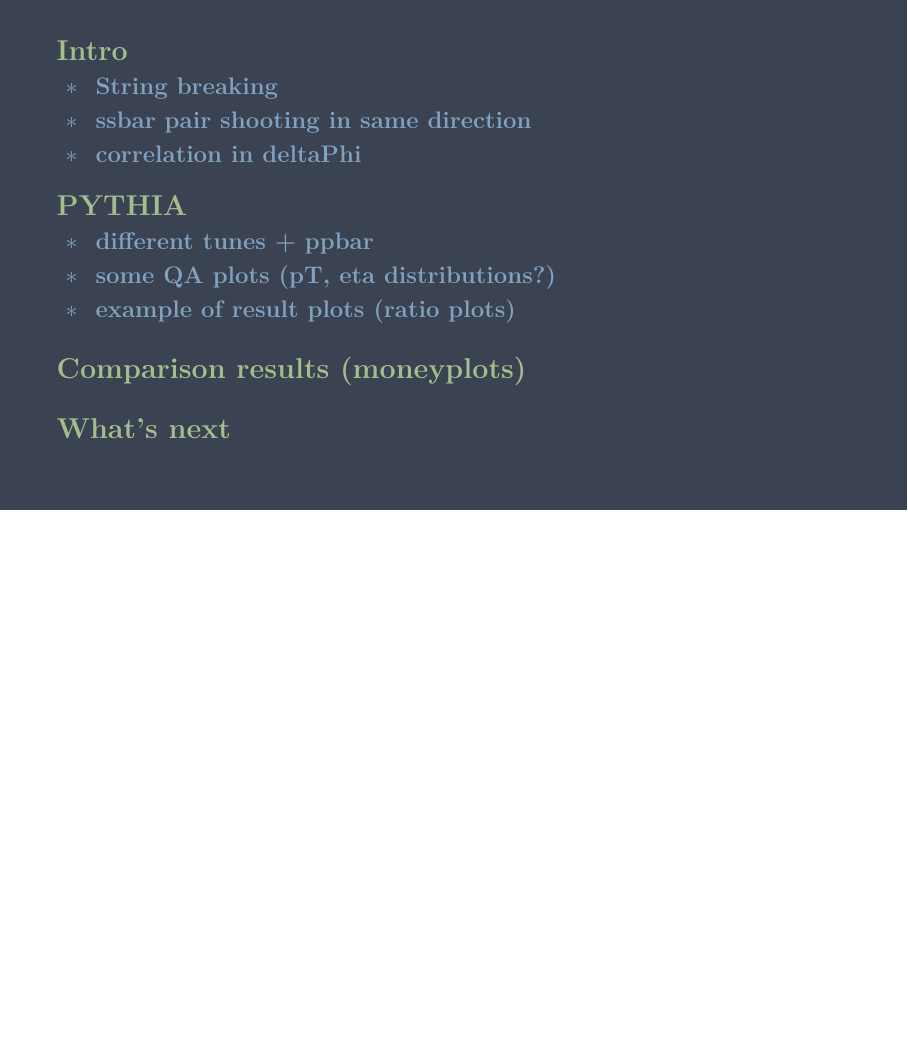
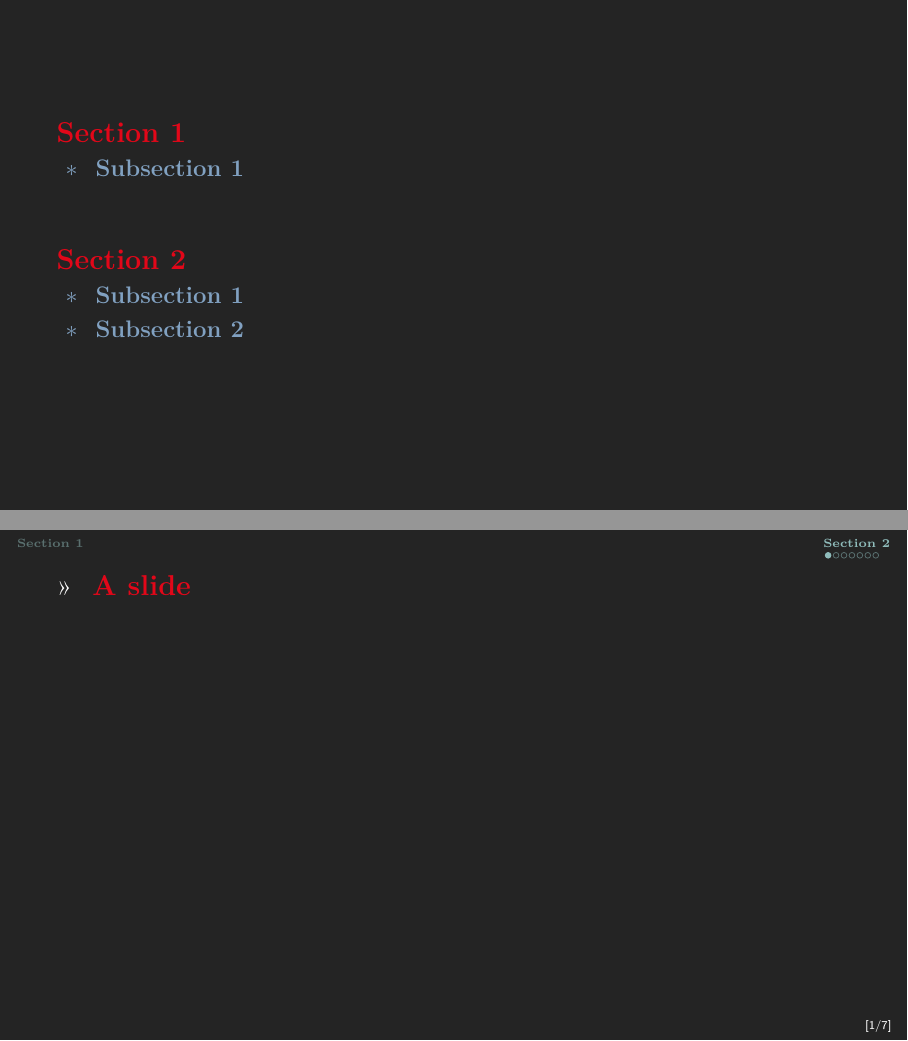
Before and after one commit to rspijkers/beamerthemeALICE, LaTeX slides (example/beamerthemeALICE.tex, which reads beamercolorthemeALICE.sty, beamerthemeALICE.sty): page 2 of 8 before the commit and pages 2 and 3 of 9 after it, the two joined at a grey line, the shorter picture padded with empty space. Compiled offline with XeLaTeX; a missing font is replaced by an installed copy or a similar font.

Commit message:
temp commit

```diff
--- a/beamercolorthemeALICE.sty
+++ b/beamercolorthemeALICE.sty
@@ -34,6 +34,14 @@
 \definecolor{NordGreen}{HTML}{A3BE8C}         % nord14
 \definecolor{NordMagenta}{HTML}{B48EAD}       % nord15
 
+% ALICE/UU/Nikhef colors
+\definecolor{AliceRed}{HTML}{E20719}
+\definecolor{AliceWhite}{HTML}{FFFFFF}
+\definecolor{AliceBlack}{HTML}{242424}
+\definecolor{AliceBlue}{HTML}{001768}
+
+% \definecolor{UUYellow}{HTML}{FFCD00}
+% \definecolor{NikhefRed}{HTML}{E6223D}
 
 %%%%% create alias for colors according to usage
 \DeclareOptionBeamer{style}{\def\beamer@nordtheme@style{#1}}
@@ -49,11 +57,11 @@
 \colorlet{ColorSubsectionInToc}{ColorSubtitle}
 
 \ifx\beamer@nordtheme@style\beamer@nordtheme@styledark%
-  \colorlet{ColorBackground}{NordBlack}
-  \colorlet{ColorText}{NordWhite}
+  \colorlet{ColorBackground}{AliceBlack}
+  \colorlet{ColorText}{AliceWhite}
   \colorlet{ColorExampleText}{NordBrightCyan}
   \colorlet{ColorStructure}{NordCyan}
-  \colorlet{ColorTitle}{NordGreen}
+  \colorlet{ColorTitle}{AliceRed}
   \colorlet{ColorSubsectionInTocShaded}{NordCyan!20!NordBrightBlack}
   \colorlet{ColorItemizeItem}{NordGreen}
   \colorlet{ColorBlockTitleBg}{NordBlack!80}
--- a/beamerthemeALICE.sty
+++ b/beamerthemeALICE.sty
@@ -8,7 +8,7 @@
 %
 % Modified by: Rik Spijkers <rik.spijkers@gmail.com>
 
-\ProvidesPackage{beamerthemeALICE}[2022/05/25 A beamer theme using Nord color scheme]
+\ProvidesPackage{beamerthemeALICE}[2022/05/25 An unofficial beamer theme for ALICE]
 
 \mode<presentation>
 
--- a/example/beamerthemeALICE.tex
+++ b/example/beamerthemeALICE.tex
@@ -37,10 +37,10 @@
 %   \end{frame}
 % }
 
-\title{Strangeness correlations}
-% \subtitle{subtitle}
+\title{Title}
+\subtitle{subtitle}
 \author{Rik Spijkers}
-% \institute{Nikhef, UU}
+\institute{Institute}
 \date{\today}
 
 \begin{document}
@@ -56,16 +56,14 @@
 \end{frame}
 
 %%% OUTLINE %%%
-\section{Intro}
-\subsection{String breaking}
-\subsection{ssbar pair shooting in same direction}
-\subsection{correlation in deltaPhi}
-\section{PYTHIA}
-\subsection{different tunes + ppbar}
-\subsection{some QA plots (pT, eta distributions?)}
-\subsection{example of result plots (ratio plots)}
-\section{Comparison results (moneyplots)}
-\section{What's next}
+\section{Section 1}
+\subsection{Subsection 1}
+\section{Section 2}
+\subsection{Subsection 1}
+\subsection{Subsection 2}
+\begin{frame}{A slide}
+
+\end{frame}
 \section*{} % empty section to ensure that the backup is not counted as part of the last section
 
 %% BACKUP %%%
```
Also changed, not shown: UU_logo_2021_EN_RGB_diap.png (added), example/beamerthemeALICE.pdf, beamerthemeALICE.sty (17 more changed lines), example/beamerthemeALICE.tex (2 more changed lines).
